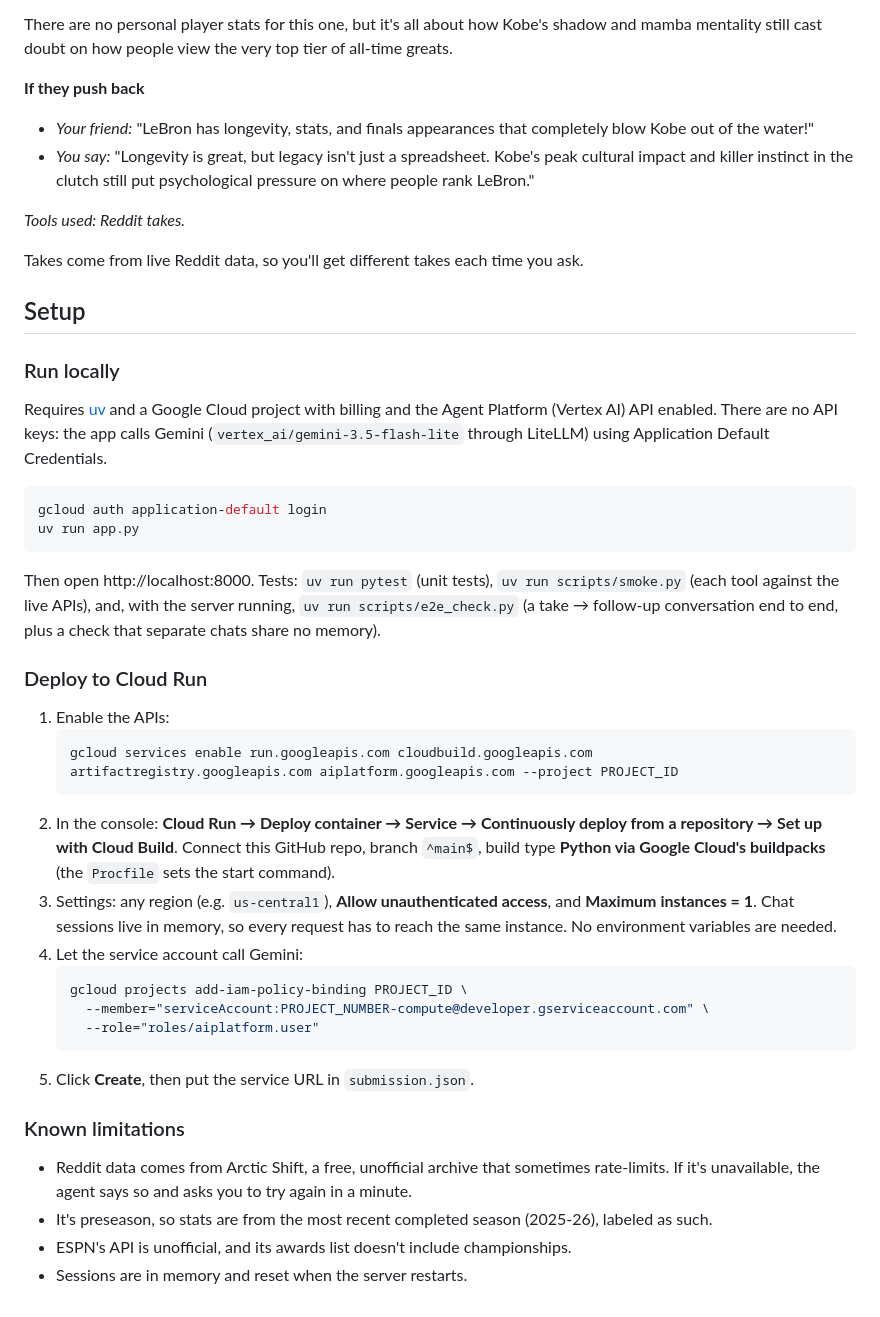
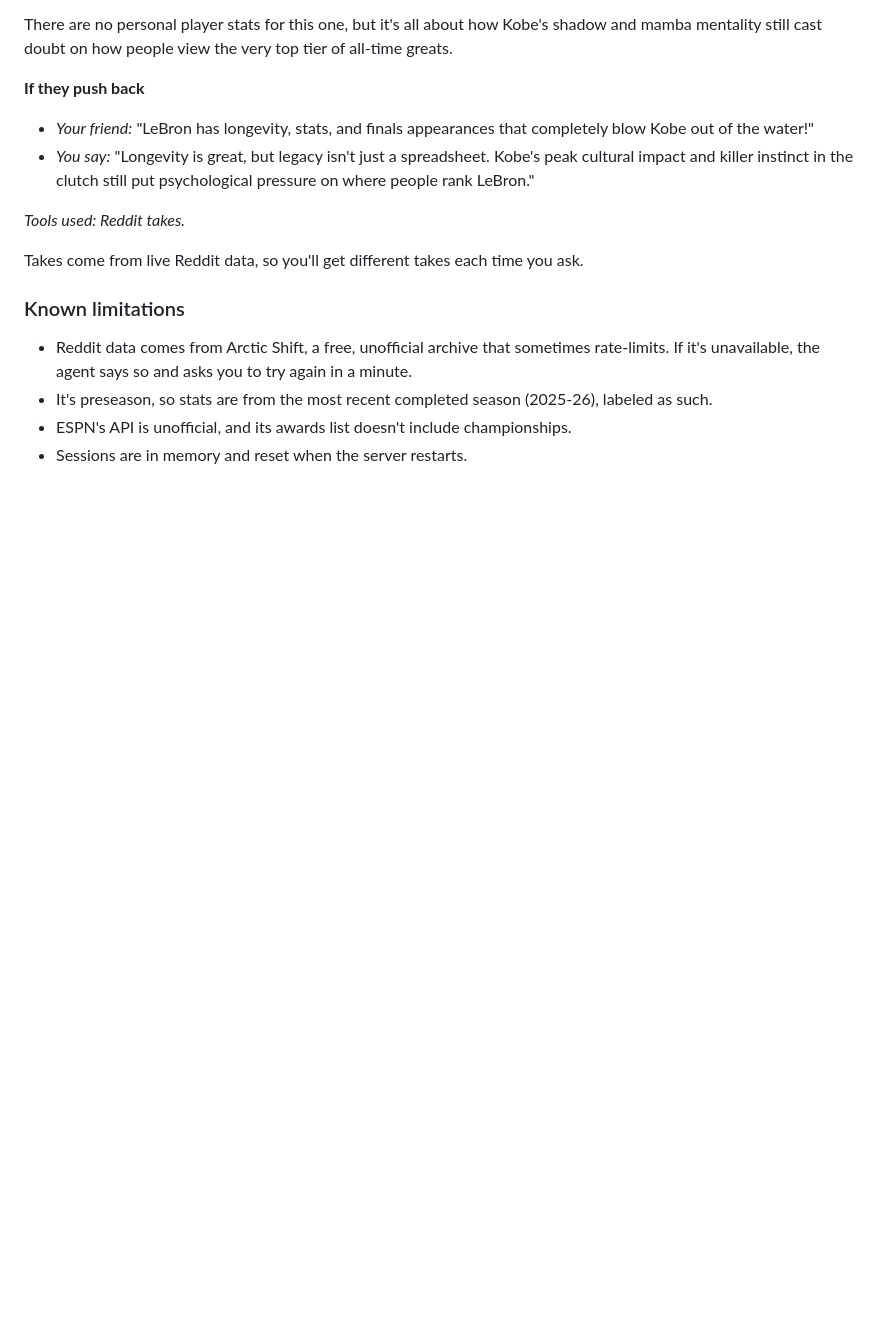
Before and after one commit to kandulapranav/NBA-Niche-Takes, a Markdown page: README.md, the part around the change. Rendered like a GitHub page; blank space fills up the shorter version.

````diff
--- a/README.md
+++ b/README.md
@@ -92,43 +92,6 @@ mamba mentality still cast doubt on how people view the very top tier of all-tim
 
 Takes come from live Reddit data, so you'll get different takes each time you ask.
 
-## Setup
-
-### Run locally
-
-Requires [uv](https://docs.astral.sh/uv/) and a Google Cloud project with billing and the
-Agent Platform (Vertex AI) API enabled. There are no API keys: the app calls Gemini
-(`vertex_ai/gemini-3.5-flash-lite` through LiteLLM) using Application Default Credentials.
-
-```bash
-gcloud auth application-default login
-uv run app.py
-```
-
-Then open http://localhost:8000. Tests: `uv run pytest` (unit tests),
-`uv run scripts/smoke.py` (each tool against the live APIs), and, with the server running,
-`uv run scripts/e2e_check.py` (a take → follow-up conversation end to end, plus a check that separate chats share no memory).
-
-### Deploy to Cloud Run
-
-1. Enable the APIs:
-   ```bash
-   gcloud services enable run.googleapis.com cloudbuild.googleapis.com artifactregistry.googleapis.com aiplatform.googleapis.com --project PROJECT_ID
-   ```
-2. In the console: **Cloud Run → Deploy container → Service → Continuously deploy from a
-   repository → Set up with Cloud Build**. Connect this GitHub repo, branch `^main$`, build
-   type **Python via Google Cloud's buildpacks** (the `Procfile` sets the start command).
-3. Settings: any region (e.g. `us-central1`), **Allow unauthenticated access**, and
-   **Maximum instances = 1**. Chat sessions live in memory, so every request has to reach the
-   same instance. No environment variables are needed.
-4. Let the service account call Gemini:
-   ```bash
-   gcloud projects add-iam-policy-binding PROJECT_ID \
-     --member="serviceAccount:PROJECT_NUMBER-compute@developer.gserviceaccount.com" \
-     --role="roles/aiplatform.user"
-   ```
-5. Click **Create**, then put the service URL in `submission.json`.
-
 ### Known limitations
 
 - Reddit data comes from Arctic Shift, a free, unofficial archive that sometimes rate-limits.
````
